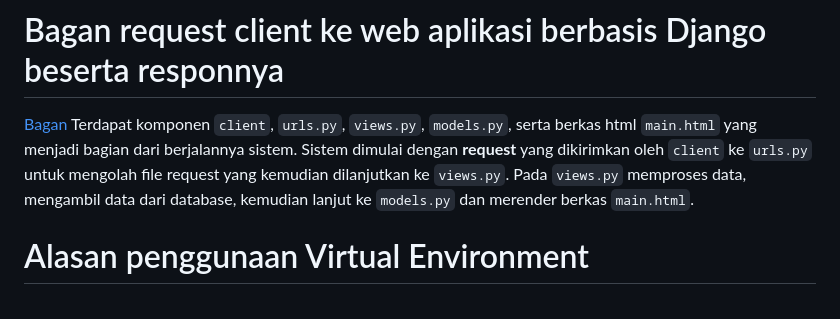
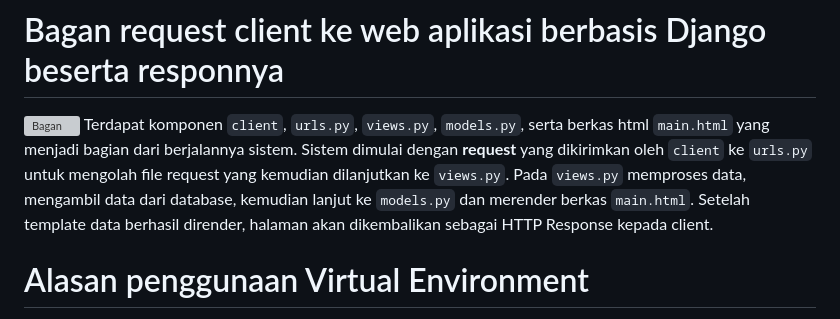
Before and after one commit to georginaelena/PrettyLittleThings-Co, a Markdown page: README.md, the part around the change. Drawn GitHub-style; grey boxes are pictures that could not be loaded.

```diff
--- a/README.md
+++ b/README.md
@@ -147,8 +147,8 @@ Tunggu aplikasi hingga proses deploy selesai.
 
 
 # Bagan request client ke web aplikasi berbasis Django beserta responnya
-[Bagan](https://i.imgur.com/ltmg32e.png)
-Terdapat komponen `client`, `urls.py`, `views.py`, `models.py`, serta berkas html `main.html` yang menjadi bagian dari berjalannya sistem. Sistem dimulai dengan **request** yang dikirimkan oleh `client` ke `urls.py` untuk mengolah file request yang kemudian dilanjutkan ke `views.py`. Pada `views.py` memproses data, mengambil data dari database, kemudian lanjut ke `models.py` dan merender berkas `main.html`.
+![Bagan](https://github.com/georginaelena/PrettyLittleThings-Co/blob/master/pbp.png)
+Terdapat komponen `client`, `urls.py`, `views.py`, `models.py`, serta berkas html `main.html` yang menjadi bagian dari berjalannya sistem. Sistem dimulai dengan **request** yang dikirimkan oleh `client` ke `urls.py` untuk mengolah file request yang kemudian dilanjutkan ke `views.py`. Pada `views.py` memproses data, mengambil data dari database, kemudian lanjut ke `models.py` dan merender berkas `main.html`. Setelah template data berhasil dirender, halaman akan dikembalikan sebagai HTTP Response kepada client.
 
 
 # Alasan penggunaan Virtual Environment
```
